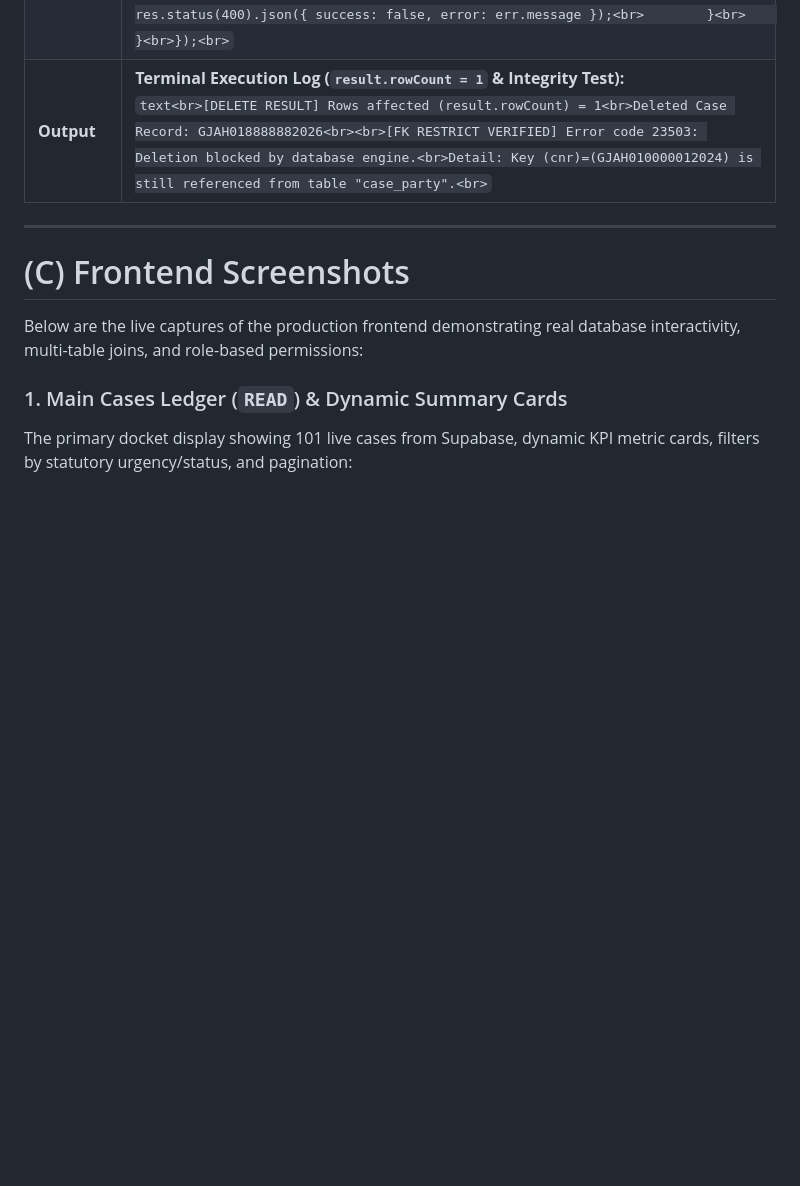
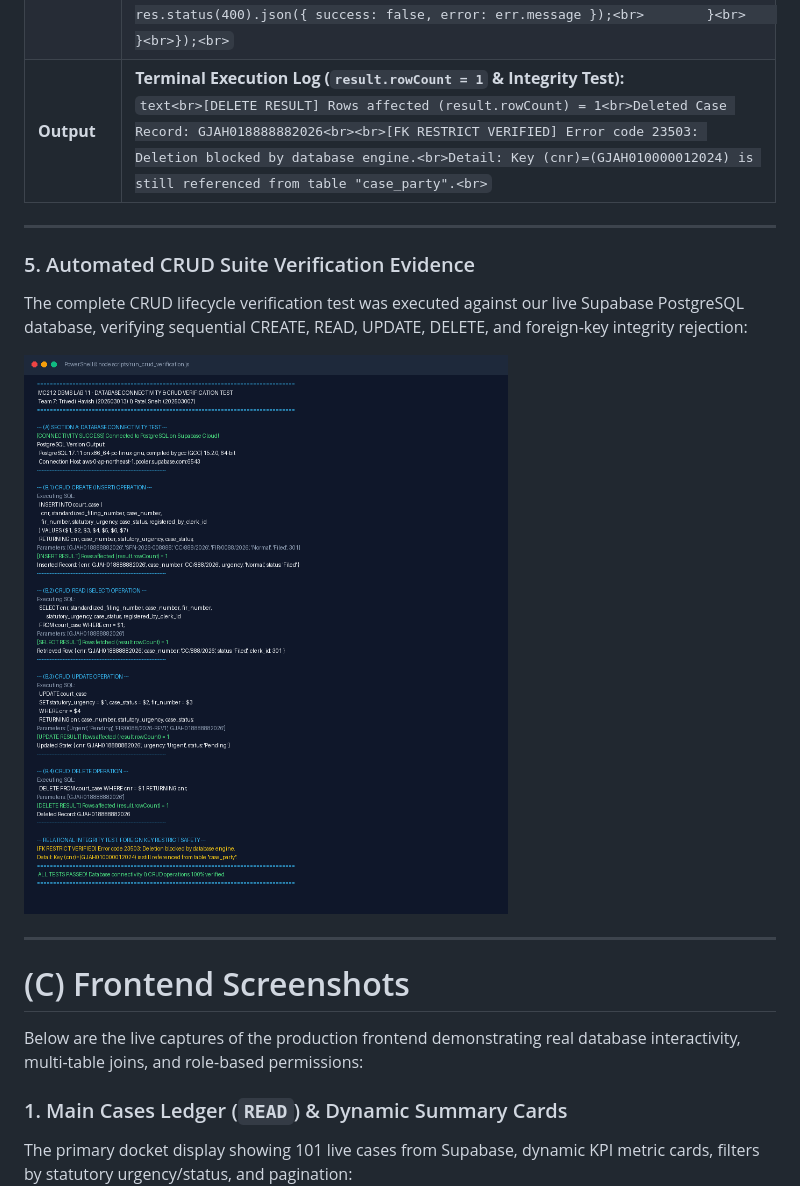
Before and after one commit to snehpatel05/DBMS, a Markdown page: README.md, the part around one of its changes. Drawn GitHub-style; blank space fills up the shorter version.

````diff
--- a/README.md
+++ b/README.md
@@ -161,6 +173,13 @@ Each subsection below presents the exact SQL query with placeholders, the Expres
 | **SQL** | Exact parameterized `DELETE` statement with mandatory `WHERE` clause:<br>```sql<br>DELETE FROM court_case<br>WHERE cnr = $1<br>RETURNING cnr;<br>``` |
 | **Function** | **Node.js Express Route Handler (`server.js`):**<br>```javascript<br>app.delete('/api/cases/:cnr', async (req, res) => {<br>    const userRole = req.headers['x-user-role'];<br>    if (userRole && !['Clerk', 'Court Administrator'].includes(userRole)) {<br>        return res.status(403).json({ success: false, error: 'Access denied: Purging cases restricted to Clerks and Administrators.' });<br>    }<br>    const { cnr } = req.params;<br>    try {<br>        const sql = `DELETE FROM court_case WHERE cnr = $1 RETURNING cnr;`;<br>        const result = await query(sql, [cnr]);<br>        if (result.rowCount === 0) return res.status(404).json({ success: false, error: 'Case not found' });<br>        res.json({ success: true, rowCount: result.rowCount, message: `Case ${cnr} purged.` });<br>    } catch (err) {<br>        if (err.code === '23503') {<br>            res.status(409).json({ success: false, error: `Foreign Key RESTRICT: Cannot delete case ${cnr} with active hearings or party records.` });<br>        } else {<br>            res.status(400).json({ success: false, error: err.message });<br>        }<br>    }<br>});<br>``` |
 | **Output** | **Terminal Execution Log (`result.rowCount = 1` & Integrity Test):**<br>```text<br>[DELETE RESULT] Rows affected (result.rowCount) = 1<br>Deleted Case Record: GJAH018888882026<br><br>[FK RESTRICT VERIFIED] Error code 23503: Deletion blocked by database engine.<br>Detail: Key (cnr)=(GJAH010000012024) is still referenced from table "case_party".<br>``` |
+
+---
+
+### 5. Automated CRUD Suite Verification Evidence
+The complete CRUD lifecycle verification test was executed against our live Supabase PostgreSQL database, verifying sequential CREATE, READ, UPDATE, DELETE, and foreign-key integrity rejection:
+
+![Automated CRUD Suite Evidence](docs/screenshots/11_terminal_db_verification.png)
 
 ---
 
````
Also changed, not shown: other parts of README.md (+33 -21 lines), docs/screenshots/00_powershell_test_conn.png (added).
